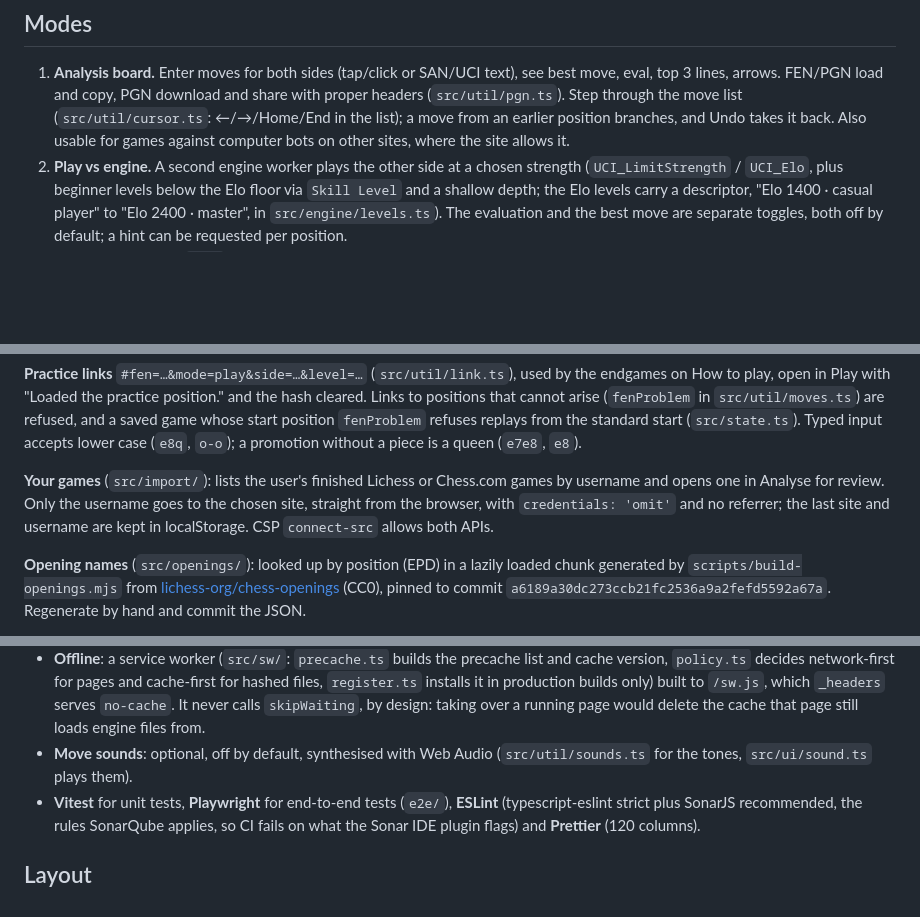
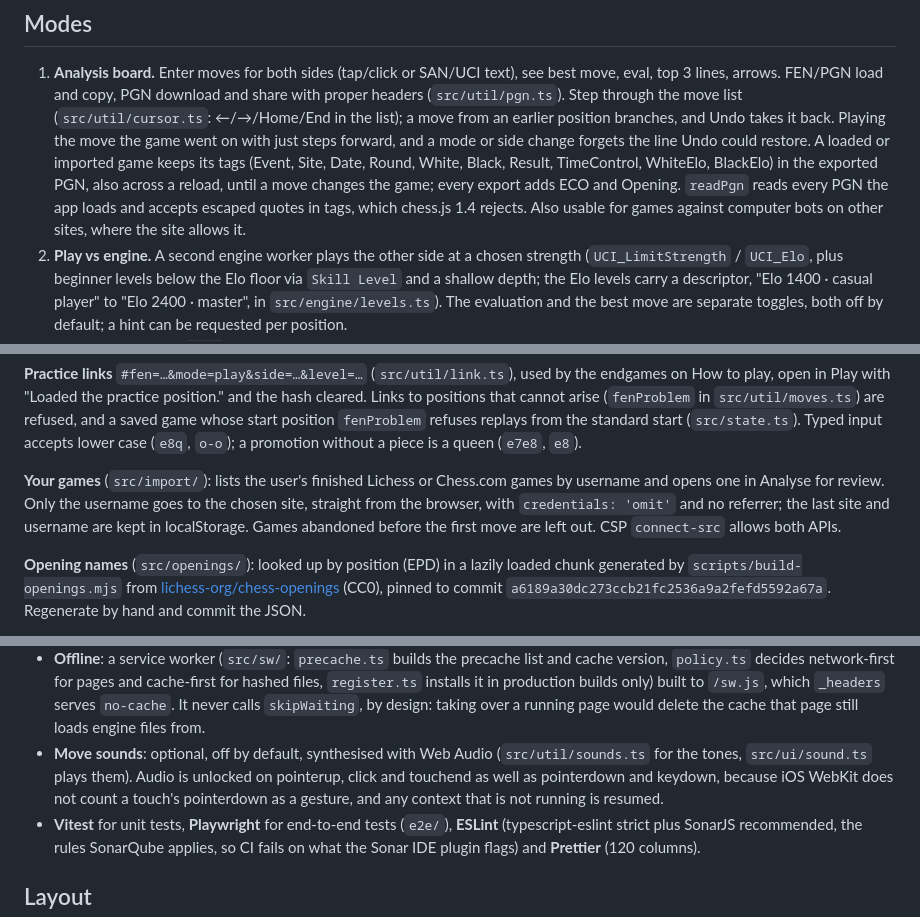
Before and after one commit to gunnie-agency/gunnies-gambit, a Markdown page: CLAUDE.md, 3 parts joined by grey strips. GitHub-like rendering; blank space fills up the shorter version.

```diff
--- a/CLAUDE.md
+++ b/CLAUDE.md
@@ -14,7 +14,11 @@ Don't hardcode either elsewhere. How to contribute (setup, checks, adding lesson
 1. **Analysis board.** Enter moves for both sides (tap/click or SAN/UCI text), see best move, eval, top 3 lines,
    arrows. FEN/PGN load and copy, PGN download and share with proper headers (`src/util/pgn.ts`). Step through the
    move list (`src/util/cursor.ts`: ←/→/Home/End in the list); a move from an earlier position branches, and Undo
-   takes it back. Also usable for games against computer bots on other sites, where the site allows it.
+   takes it back. Playing the move the game went on with just steps forward, and a mode or side change forgets the
+   line Undo could restore. A loaded or imported game keeps its tags (Event, Site, Date, Round, White, Black, Result,
+   TimeControl, WhiteElo, BlackElo) in the exported PGN, also across a reload, until a move changes the game; every
+   export adds ECO and Opening. `readPgn` reads every PGN the app loads and accepts escaped quotes in tags, which
+   chess.js 1.4 rejects. Also usable for games against computer bots on other sites, where the site allows it.
 2. **Play vs engine.** A second engine worker plays the other side at a chosen strength (`UCI_LimitStrength` /
    `UCI_Elo`, plus beginner levels below the Elo floor via `Skill Level` and a shallow depth; the Elo levels carry a
    descriptor, "Elo 1400 · casual player" to "Elo 2400 · master", in `src/engine/levels.ts`). The evaluation and the
@@ -42,7 +46,8 @@ queen (`e7e8`, `e8`).
 
 **Your games** (`src/import/`): lists the user's finished Lichess or Chess.com games by username and opens one in
 Analyse for review. Only the username goes to the chosen site, straight from the browser, with `credentials: 'omit'`
-and no referrer; the last site and username are kept in localStorage. CSP `connect-src` allows both APIs.
+and no referrer; the last site and username are kept in localStorage. Games abandoned before the first move are left
+out. CSP `connect-src` allows both APIs.
 
 **Opening names** (`src/openings/`): looked up by position (EPD) in a lazily loaded chunk generated by
 `scripts/build-openings.mjs` from [lichess-org/chess-openings](https://github.com/lichess-org/chess-openings) (CC0),
@@ -86,7 +91,8 @@ Lichess.
   only) built to `/sw.js`, which `_headers` serves `no-cache`. It never calls `skipWaiting`, by design: taking over a
   running page would delete the cache that page still loads engine files from.
 - **Move sounds**: optional, off by default, synthesised with Web Audio (`src/util/sounds.ts` for the tones,
-  `src/ui/sound.ts` plays them).
+  `src/ui/sound.ts` plays them). Audio is unlocked on pointerup, click and touchend as well as pointerdown and keydown,
+  because iOS WebKit does not count a touch's pointerdown as a gesture, and any context that is not running is resumed.
 - **Vitest** for unit tests, **Playwright** for end-to-end tests (`e2e/`), **ESLint** (typescript-eslint strict plus
   SonarJS recommended, the rules SonarQube applies, so CI fails on what the Sonar IDE plugin flags) and **Prettier**
   (120 columns).
```
Also changed, not shown: README.md (+1 -0 lines).
